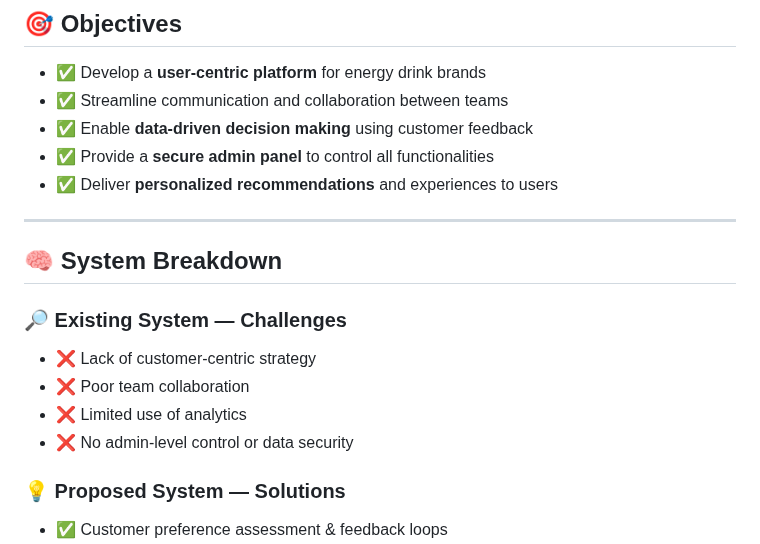
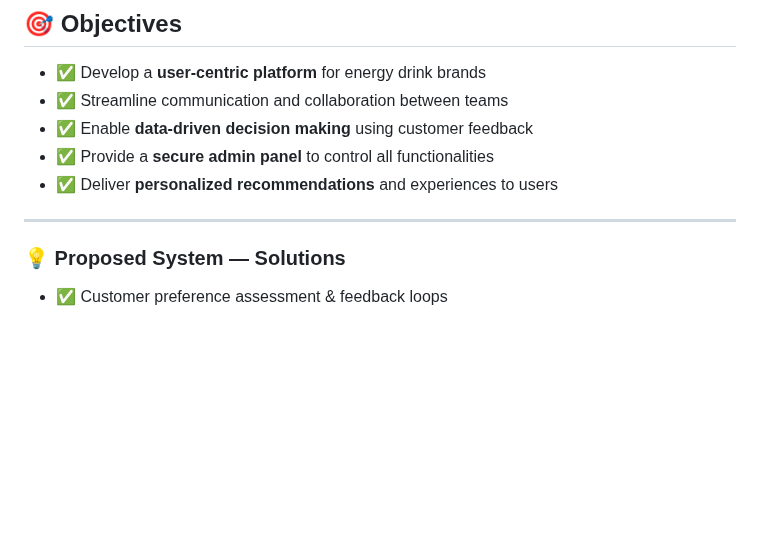
Before and after one commit to akankshajob/revup, a Markdown page: README.md, the part around the change. Rendered like a GitHub page; blank space fills up the shorter version.

```diff
--- a/README.md
+++ b/README.md
@@ -24,14 +24,6 @@ The **Product Management System** is a dynamic software solution crafted to revo
 - ✅ Deliver **personalized recommendations** and experiences to users
 
 ---
-
-## 🧠 System Breakdown
-
-### 🔎 Existing System — Challenges
-- ❌ Lack of customer-centric strategy
-- ❌ Poor team collaboration
-- ❌ Limited use of analytics
-- ❌ No admin-level control or data security
 
 ### 💡 Proposed System — Solutions
 - ✅ Customer preference assessment & feedback loops
```
